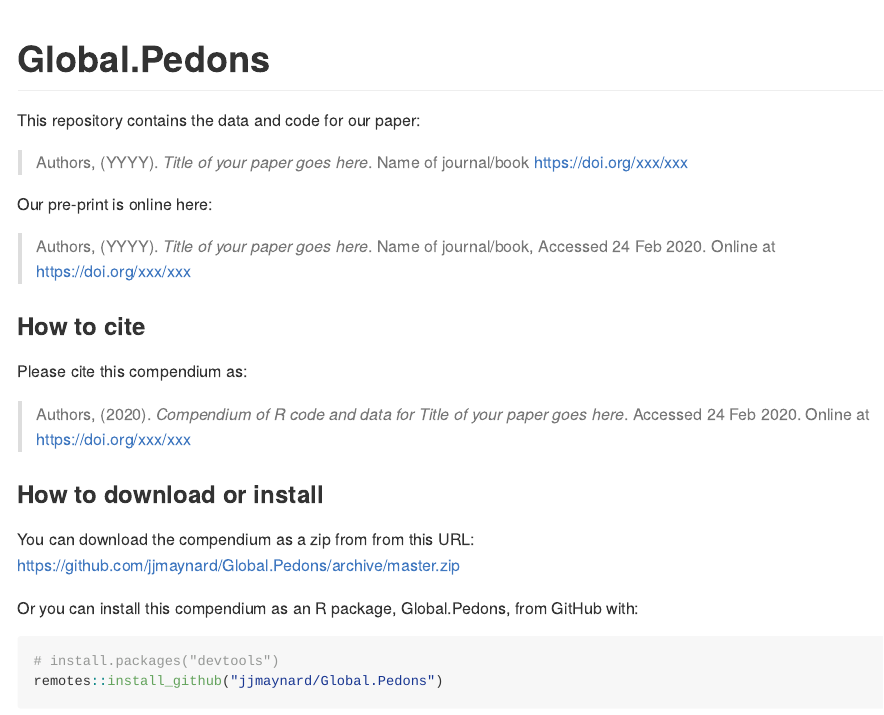
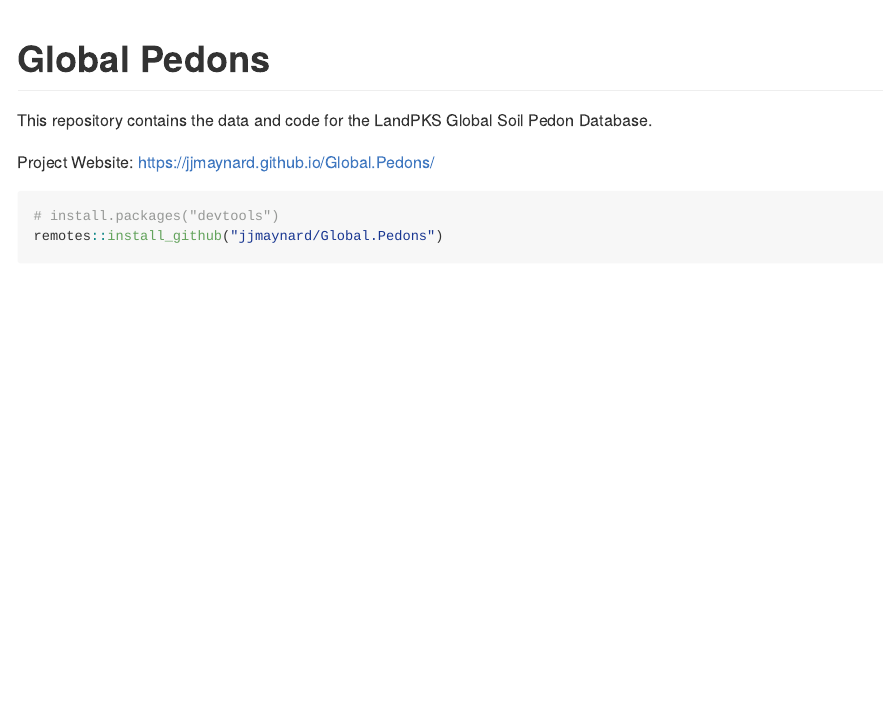
Before and after one commit to jjmaynard/Global.Pedons, an R Markdown document (README.Rmd): the page in a window 1100 px wide, from its top. Rendered offline with R 4.5, knitr and Pandoc, with nearby package versions; badge pictures from the web are left out.

Commit message:
Build site.

````diff
--- a/README.Rmd
+++ b/README.Rmd
@@ -14,30 +14,15 @@
 Title <- "Title of your paper goes here"
 ```
 
-# Global.Pedons
+# Global Pedons
 
 [![Binder](https://mybinder.org/badge_logo.svg)](https://mybinder.org/v2/gh/jjmaynard/Global.Pedons/master?urlpath=rstudio)
 
-This repository contains the data and code for our paper:
+This repository contains the data and code for the LandPKS Global Soil Pedon Database.
 
-> Authors, (YYYY). _`r Title`_. Name of journal/book <https://doi.org/xxx/xxx>
+Project Website:
+https://jjmaynard.github.io/Global.Pedons/
 
-Our pre-print is online here:
-
-> Authors, (YYYY). _`r Title`_. Name of journal/book, Accessed `r format(Sys.Date(), "%d %b %Y")`. Online at <https://doi.org/xxx/xxx>
-
-
-### How to cite
-
-Please cite this compendium as:
-
-> Authors, (`r format(Sys.Date(), "%Y")`). _Compendium of R code and data for `r Title`_. Accessed `r format(Sys.Date(), "%d %b %Y")`. Online at <https://doi.org/xxx/xxx>
-
-### How to download or install
-
-You can download the compendium as a zip from from this URL: <https://github.com/jjmaynard/Global.Pedons/archive/master.zip>
-
-Or you can install this compendium as an R package, Global.Pedons, from GitHub with:
 
 
 ```{r gh-installation, eval = FALSE}
````
Also changed, not shown: 5 other files.
